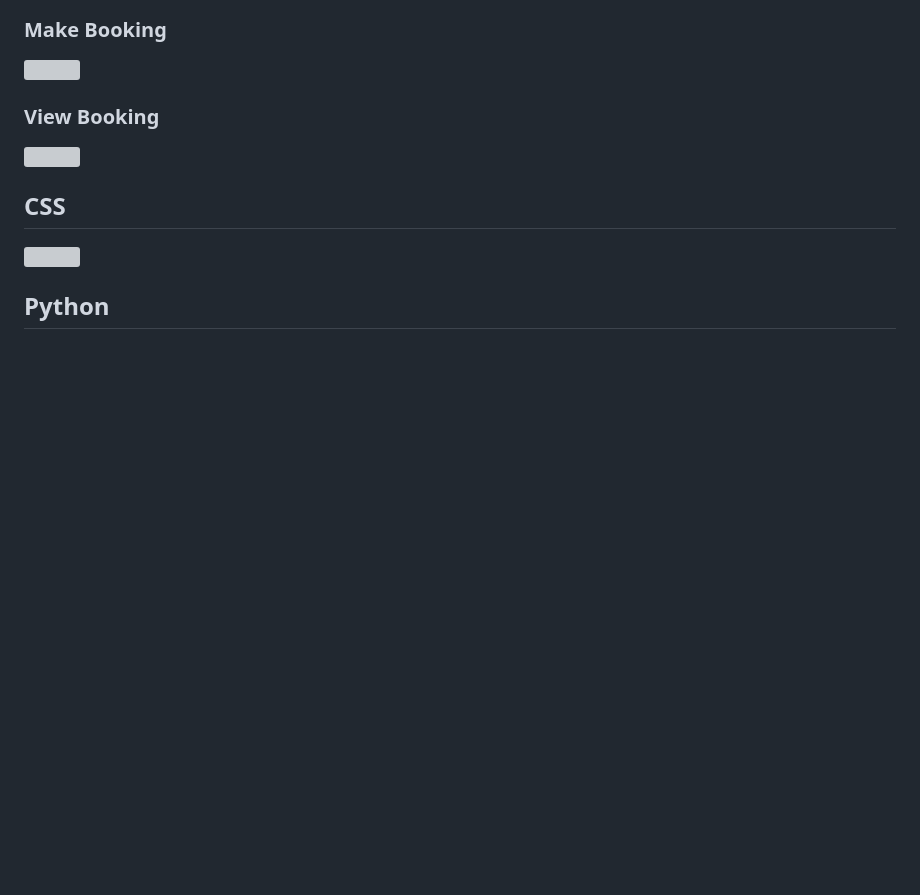
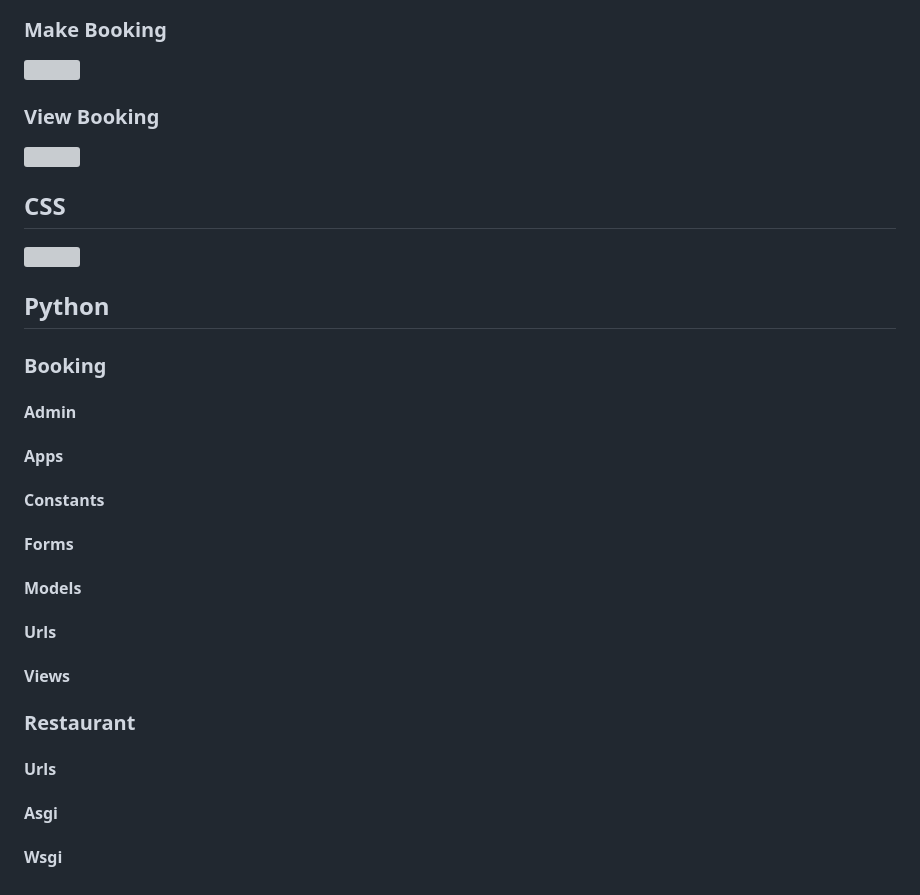
Before and after one commit to oscarbutler/restaurant, a Markdown page: TESTING.md, the part around the change. Rendered like a GitHub page; blank space fills up the shorter version; grey boxes are pictures that could not be loaded.

Commit message:
Add subheadings for each python file

```diff
--- a/TESTING.md
+++ b/TESTING.md
@@ -70,22 +70,26 @@
 
 ## Python
 
-###
+### Booking
 
-####
+#### Admin
 
-####
+#### Apps
 
-####
+#### Constants
 
-####
+#### Forms
 
-####
+#### Models
 
-####
+#### Urls
 
-####
+#### Views
 
-####
+### Restaurant
 
-####
+#### Urls
+
+#### Asgi
+
+#### Wsgi
```
